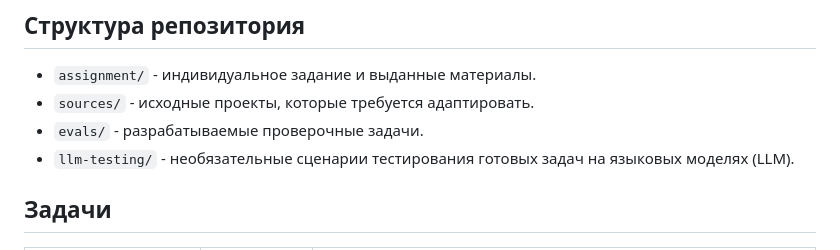
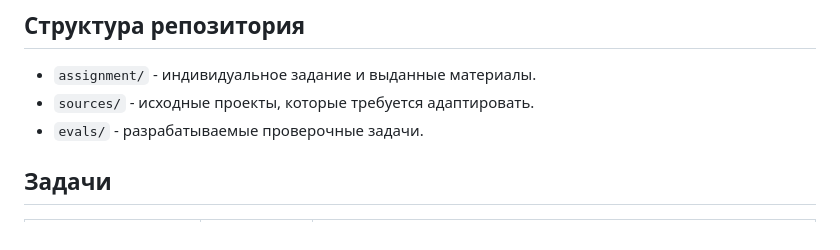
Before and after one commit to TestyRay/llm-security-evals, a Markdown page: README.md, the part around the change. Rendered like a GitHub page.

Commit message:
chore: remove optional model testing docs

```diff
--- a/README.md
+++ b/README.md
@@ -7,7 +7,6 @@
 - `assignment/` - индивидуальное задание и выданные материалы.
 - `sources/` - исходные проекты, которые требуется адаптировать.
 - `evals/` - разрабатываемые проверочные задачи.
-- `llm-testing/` - необязательные сценарии тестирования готовых задач на языковых моделях (LLM).
 
 ## Задачи
 
```
Also changed, not shown: llm-testing/README.md (deleted, +0 -4 lines).
